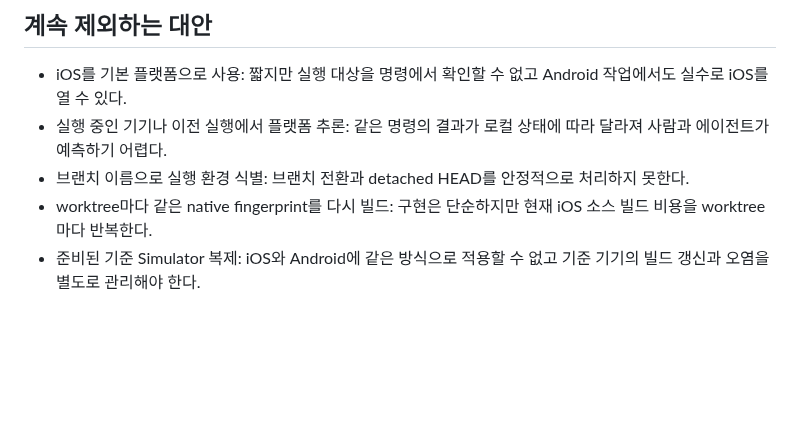
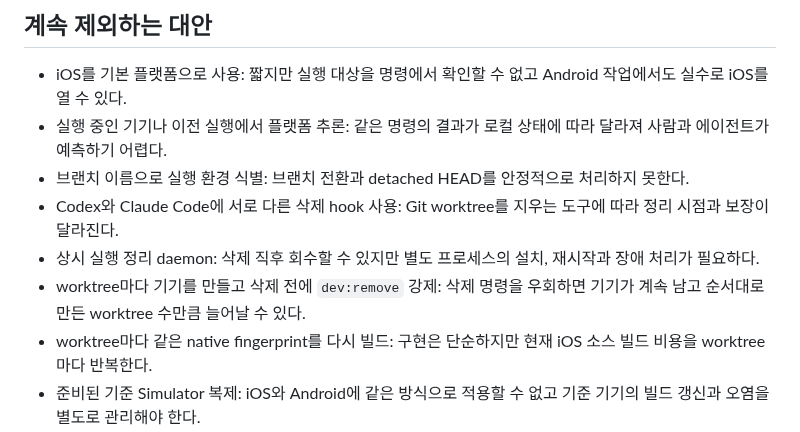
Before and after one commit to toy-crane/turbo-repo-template, a Markdown page: docs/decisions/worktree-development-sessions.md, the part around one of its changes. Drawn GitHub-style; blank space fills up the shorter version.

```diff
--- a/docs/decisions/worktree-development-sessions.md
+++ b/docs/decisions/worktree-development-sessions.md
@@ -41,6 +46,9 @@ Portless는 고정 hostname과 빈 포트 선택에는 유용하지만 Simulator
 - iOS를 기본 플랫폼으로 사용: 짧지만 실행 대상을 명령에서 확인할 수 없고 Android 작업에서도 실수로 iOS를 열 수 있다.
 - 실행 중인 기기나 이전 실행에서 플랫폼 추론: 같은 명령의 결과가 로컬 상태에 따라 달라져 사람과 에이전트가 예측하기 어렵다.
 - 브랜치 이름으로 실행 환경 식별: 브랜치 전환과 detached HEAD를 안정적으로 처리하지 못한다.
+- Codex와 Claude Code에 서로 다른 삭제 hook 사용: Git worktree를 지우는 도구에 따라 정리 시점과 보장이 달라진다.
+- 상시 실행 정리 daemon: 삭제 직후 회수할 수 있지만 별도 프로세스의 설치, 재시작과 장애 처리가 필요하다.
+- worktree마다 기기를 만들고 삭제 전에 `dev:remove` 강제: 삭제 명령을 우회하면 기기가 계속 남고 순서대로 만든 worktree 수만큼 늘어날 수 있다.
 - worktree마다 같은 native fingerprint를 다시 빌드: 구현은 단순하지만 현재 iOS 소스 빌드 비용을 worktree마다 반복한다.
 - 준비된 기준 Simulator 복제: iOS와 Android에 같은 방식으로 적용할 수 없고 기준 기기의 빌드 갱신과 오염을 별도로 관리해야 한다.
 - worktree마다 Supabase 실행: DB 포트, Docker 자원, seed와 schema drift 관리가 일상 개발 과정에 추가된다.
```
Also changed, not shown: other parts of docs/decisions/worktree-development-sessions.md (+11 -6 lines), docs/decisions/README.md (+1 -1 lines), 1 other file.
